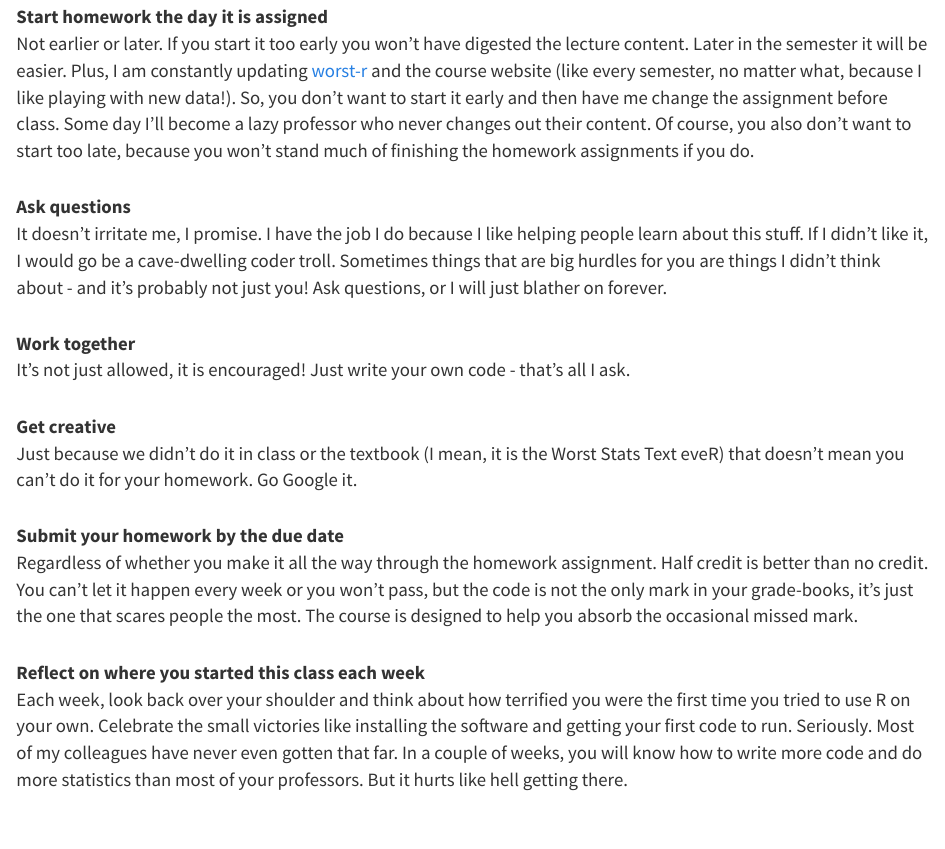
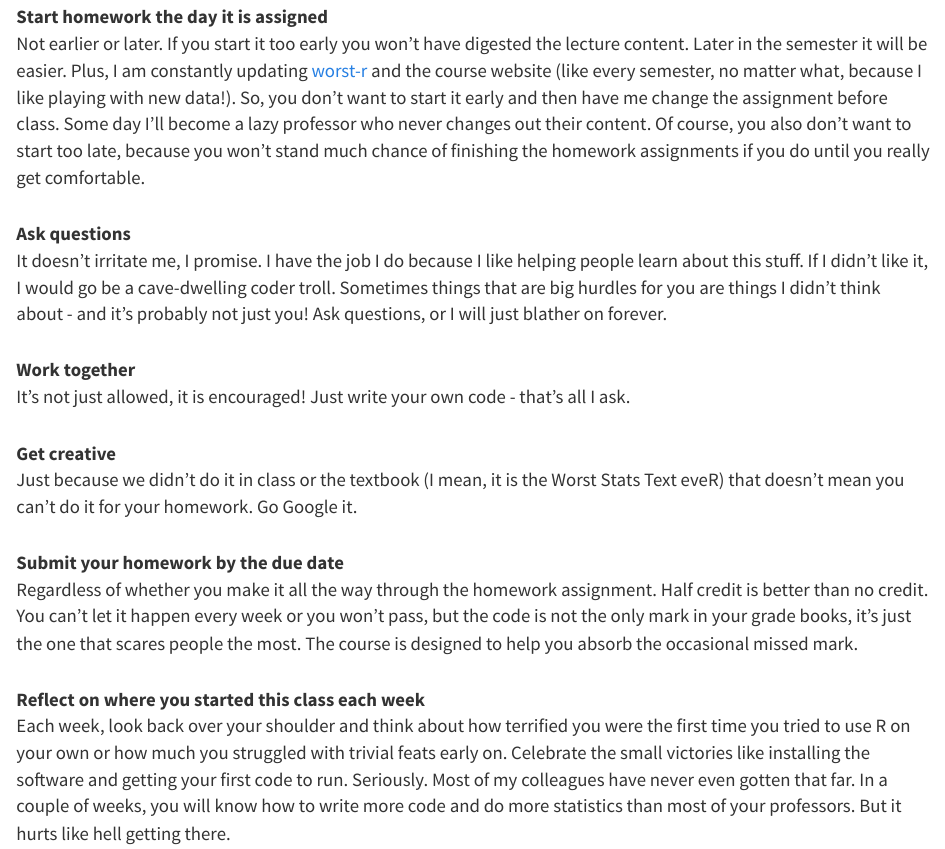
Before and after one commit to danStich/BIOL678, an R Markdown document (survival.Rmd): the page in a window 1100 px wide, from 1170 px down. The pictures show the output file survival.html that the author committed with the source, opened offline; library style sheets and scripts come from the installed R packages.

Commit message:
fix typo

```diff
--- a/survival.Rmd
+++ b/survival.Rmd
@@ -30,7 +30,7 @@ There are all kinds of nuggets in those that make your eyes glaze over early but
 Literally, don't. It won't make any sense to you unless you already know this stuff. In that case, I hope you have something better to read than [worst-r](https://danstich.github.io/worst-r/) this semester.
 
 **Start homework the day it is assigned**<br>
-Not earlier or later. If you start it too early you won't have digested the lecture content. Later in the semester it will be easier. Plus, I am constantly updating [worst-r](https://danstich.github.io/worst-r/) and the course website (like every semester, no matter what, because I like playing with new data!). So, you don't want to start it early and then have me change the assignment before class. Some day I'll become a lazy professor who never changes out their content. Of course, you also don't want to start too late, because you won't stand much of finishing the homework assignments if you do.
+Not earlier or later. If you start it too early you won't have digested the lecture content. Later in the semester it will be easier. Plus, I am constantly updating [worst-r](https://danstich.github.io/worst-r/) and the course website (like every semester, no matter what, because I like playing with new data!). So, you don't want to start it early and then have me change the assignment before class. Some day I'll become a lazy professor who never changes out their content. Of course, you also don't want to start too late, because you won't stand much chance of finishing the homework assignments if you do until you really get comfortable.
 
 **Ask questions**<br>
 It doesn't irritate me, I promise. I have the job I do because I like helping people learn about this stuff. If I didn't like it, I would go be a cave-dwelling coder troll. Sometimes things that are big hurdles for you are things I didn't think about - and it's probably not just you! Ask questions, or I will just blather on forever.
@@ -42,9 +42,9 @@ It's not just allowed, it is encouraged! Just write your own code - that's all I
 Just because we didn't do it in class or the textbook (I mean, it is the Worst Stats Text eveR) that doesn't mean you can't do it for your homework. Go Google it.
 
 **Submit your homework by the due date**<br>
-Regardless of whether you make it all the way through the homework assignment. Half credit is better than no credit. You can't let it happen every week or you won't pass, but the code is not the only mark in your grade-books, it's just the one that scares people the most. The course is designed to help you absorb the occasional missed mark.
+Regardless of whether you make it all the way through the homework assignment. Half credit is better than no credit. You can't let it happen every week or you won't pass, but the code is not the only mark in your grade books, it's just the one that scares people the most. The course is designed to help you absorb the occasional missed mark.
 
 **Reflect on where you started this class each week**<br>
-Each week, look back over your shoulder and think about how terrified you were the first time you tried to use R on your own. Celebrate the small victories like installing the software and getting your first code to run. Seriously. Most of my colleagues have never even gotten that far. In a couple of weeks, you will know how to write more code and do more statistics than most of your professors. But it hurts like hell getting there.
+Each week, look back over your shoulder and think about how terrified you were the first time you tried to use R on your own or how much you struggled with trivial feats early on. Celebrate the small victories like installing the software and getting your first code to run. Seriously. Most of my colleagues have never even gotten that far. In a couple of weeks, you will know how to write more code and do more statistics than most of your professors. But it hurts like hell getting there.
 
 <br>
```
Also changed, not shown: survival.html.
